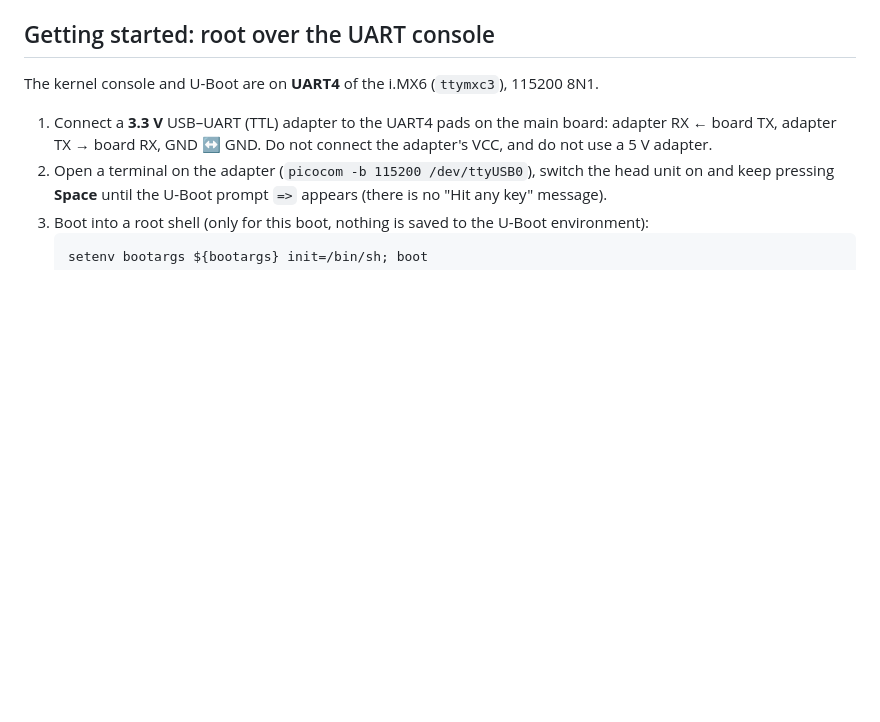
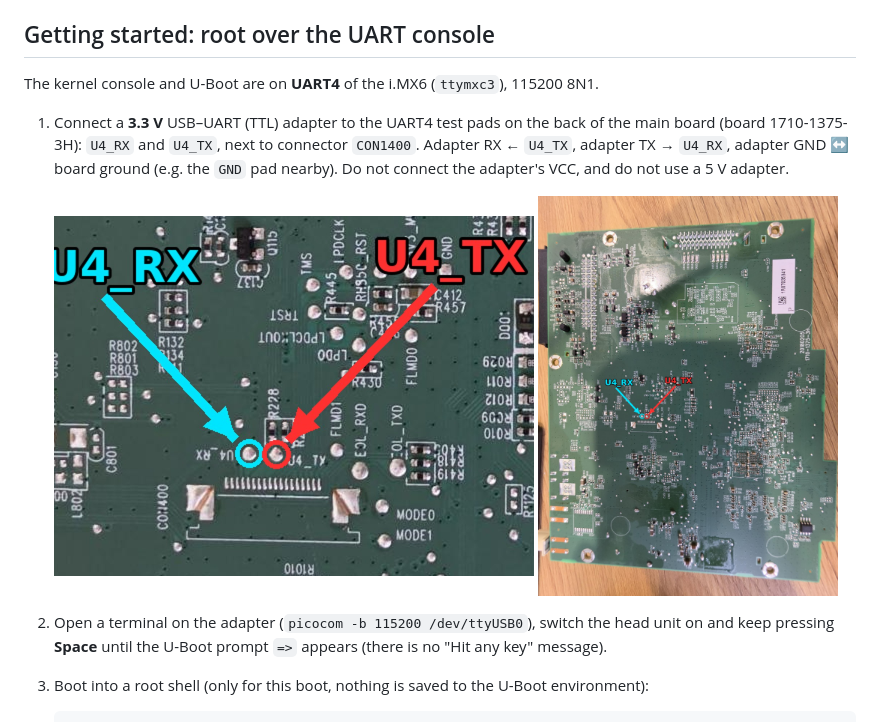
Before and after one commit to sky9t-sulia/chery-tiggo-t19-hu, a Markdown page: README.md, the part around the change. GitHub-like rendering; pictures changed too: docs/uart4-board.jpg (added), docs/uart4-closeup.jpg (added); blank space fills up the shorter version.

Commit message:
README: UART4 pad location with board photos
Co-Authored-By: Claude Opus 5.5 <noreply@anthropic.com>
Claude-Session: https://claude.ai/code/session_019RFbnsS1VKaZ2WF53KESoL

```diff
--- a/README.md
+++ b/README.md
@@ -56,8 +56,13 @@ a sysroot: the root filesystem dumped from **your** head unit's NAND. Stock firm
 
 The kernel console and U-Boot are on **UART4** of the i.MX6 (`ttymxc3`), 115200 8N1.
 
-1. Connect a **3.3 V** USB–UART (TTL) adapter to the UART4 pads on the main board: adapter RX ← board TX,
-   adapter TX → board RX, GND ↔ GND. Do not connect the adapter's VCC, and do not use a 5 V adapter.
+1. Connect a **3.3 V** USB–UART (TTL) adapter to the UART4 test pads on the back of the main board
+   (board 1710-1375-3H): `U4_RX` and `U4_TX`, next to connector `CON1400`. Adapter RX ← `U4_TX`,
+   adapter TX → `U4_RX`, adapter GND ↔ board ground (e.g. the `GND` pad nearby).
+   Do not connect the adapter's VCC, and do not use a 5 V adapter.
+
+   <img src="docs/uart4-closeup.jpg" width="480" alt="UART4 pads U4_RX / U4_TX"> <img src="docs/uart4-board.jpg" width="300" alt="Back of the main board">
+
 2. Open a terminal on the adapter (`picocom -b 115200 /dev/ttyUSB0`), switch the head unit on and keep pressing
    **Space** until the U-Boot prompt `=>` appears (there is no "Hit any key" message).
 3. Boot into a root shell (only for this boot, nothing is saved to the U-Boot environment):
```
